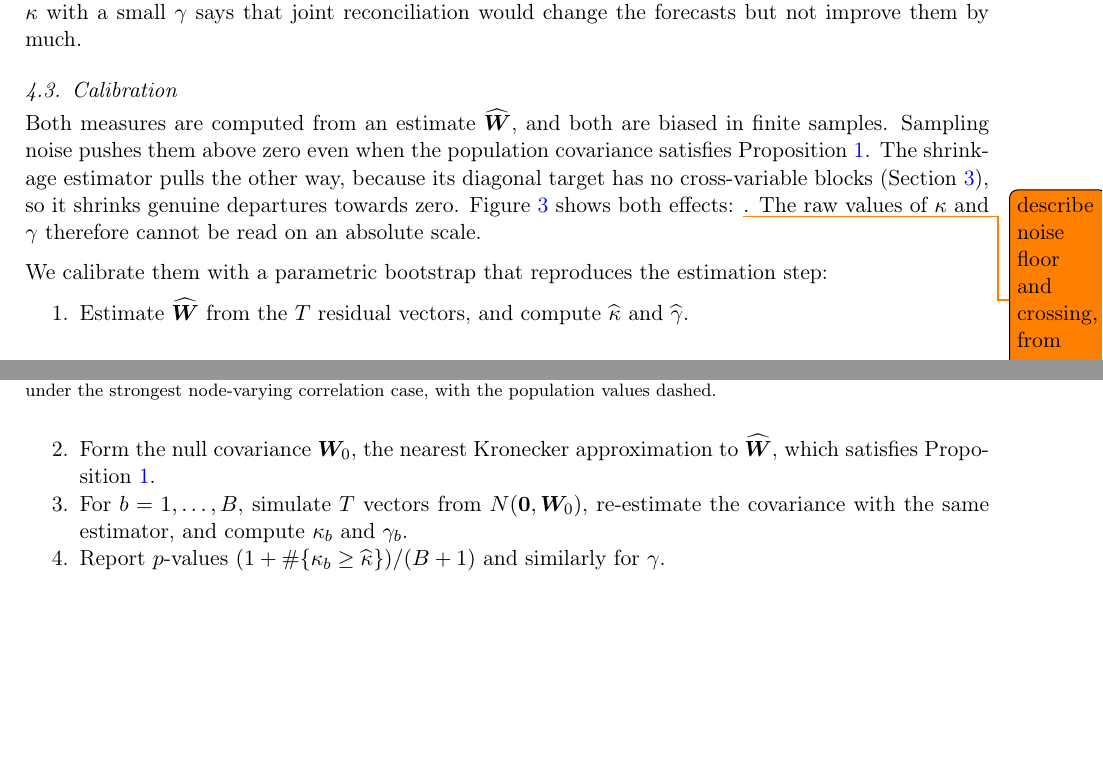
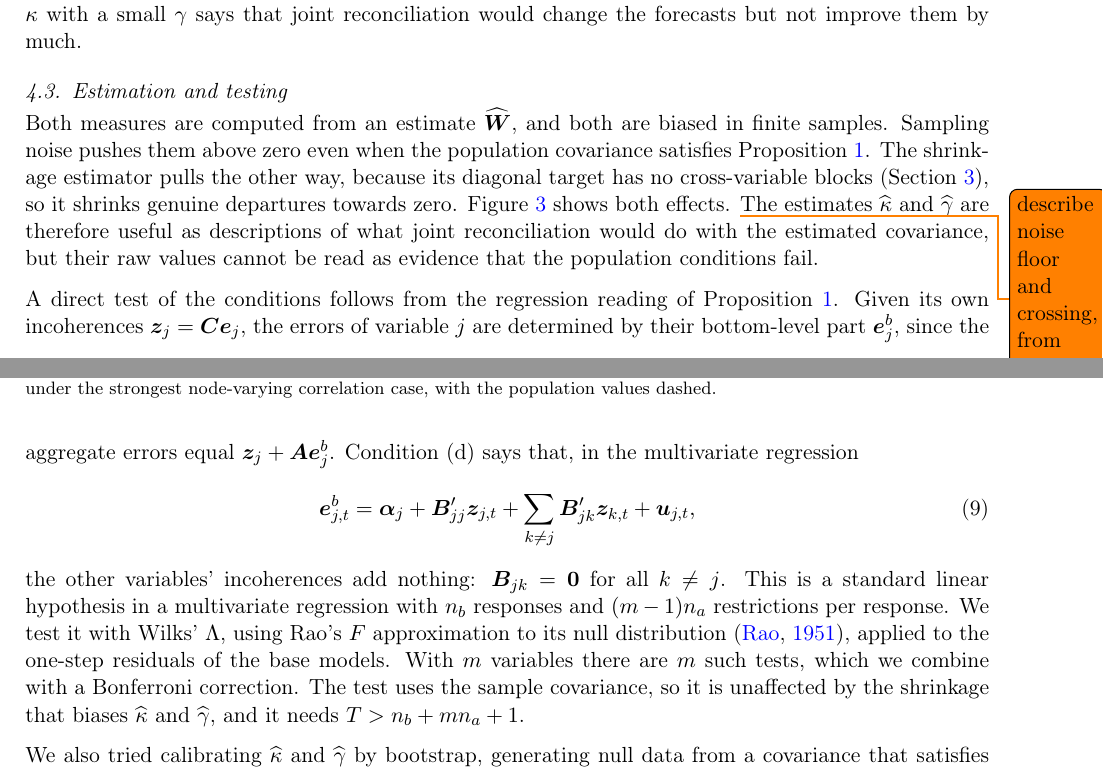
Before and after one commit to robjhyndman/mvhts, a LaTeX paper (multivariate-reconciliation.tex, which reads sections/diagnostic.tex): two parts of pages 6 and 7 of 14, joined at a grey line, cut so that both start at the same text, the shorter picture padded with empty space. Compiled offline with pdfLaTeX.

Commit message:
Replace bootstrap calibration with a likelihood ratio test
Bootstrap nulls built from the estimated covariance were badly mis-sized
in the 33-series hierarchy (rejection 0-100% under the null), because they
inherit the estimation error of W-hat. Condition (d) is a linear hypothesis
in the regression of each variable's bottom-level errors on its own and the
other variable's incoherences, so test it with Wilks' lambda (Rao's F),
Bonferroni-combined over variables. Size is 4-6% in both hierarchies at
T = 100 and 200. kappa and the plug-in gain are kept as effect sizes.

Co-Authored-By: Claude Opus 5.5 <noreply@anthropic.com>

```diff
--- a/sections/diagnostic.tex
+++ b/sections/diagnostic.tex
@@ -33,9 +33,9 @@ The second measure describes the value of the joint map. If $\bm{W}$ were the tr
 \end{equation}
 MinT minimises the trace over all maps of this form, so $\gamma \ge 0$, again with equality exactly when the conditions of Proposition~\ref{prop:equivalence} hold. The two measures differ in an important way. The gain from any reconciliation comes only from the incoherent component of the errors, so $\gamma$ is small whenever that component is small, however strongly the joint map leans on other variables' incoherences. A large $\kappa$ with a small $\gamma$ says that joint reconciliation would change the forecasts but not improve them by much.
 
-\subsection{Calibration}
+\subsection{Estimation and testing}
 
-Both measures are computed from an estimate $\widehat{\bm{W}}$, and both are biased in finite samples. Sampling noise pushes them above zero even when the population covariance satisfies Proposition~\ref{prop:equivalence}. The shrinkage estimator pulls the other way, because its diagonal target has no cross-variable blocks (Section~\ref{sec:theory}), so it shrinks genuine departures towards zero. Figure~\ref{fig:noise} shows both effects: \todo{describe noise floor and crossing, from exp1 results}. The raw values of $\kappa$ and $\gamma$ therefore cannot be read on an absolute scale.
+Both measures are computed from an estimate $\widehat{\bm{W}}$, and both are biased in finite samples. Sampling noise pushes them above zero even when the population covariance satisfies Proposition~\ref{prop:equivalence}. The shrinkage estimator pulls the other way, because its diagonal target has no cross-variable blocks (Section~\ref{sec:theory}), so it shrinks genuine departures towards zero. Figure~\ref{fig:noise} shows both effects. \todo{describe noise floor and crossing, from exp1 results} The estimates $\widehat\kappa$ and $\widehat\gamma$ are therefore useful as descriptions of what joint reconciliation would do with the estimated covariance, but their raw values cannot be read as evidence that the population conditions fail.
 
 \begin{figure}[!htb]
   \centering
@@ -44,14 +44,13 @@ Both measures are computed from an estimate $\widehat{\bm{W}}$, and both are bia
   \label{fig:noise}
 \end{figure}
 
-We calibrate them with a parametric bootstrap that reproduces the estimation step:
-\begin{enumerate}
-  \item Estimate $\widehat{\bm{W}}$ from the $T$ residual vectors, and compute $\widehat\kappa$ and $\widehat\gamma$.
-  \item Form the null covariance $\bm{W}_0$, the nearest Kronecker approximation to $\widehat{\bm{W}}$, which satisfies Proposition~\ref{prop:equivalence}.
-  \item For $b = 1,\dots,B$, simulate $T$ vectors from $N(\bm{0}, \bm{W}_0)$, re-estimate the covariance with the same estimator, and compute $\kappa_b$ and $\gamma_b$.
-  \item Report $p$-values $(1 + \#\{\kappa_b \ge \widehat\kappa\})/(B+1)$ and similarly for $\gamma$.
-\end{enumerate}
-The null covariance is one member of the set on which $\kappa = \gamma = 0$. It is the natural choice because it is the separable matrix closest to the data, but other members of the null set would give somewhat different null distributions. Figure~\ref{fig:power} reports the size and power of both tests for the covariance families of Section~\ref{sec:simulation}. \todo{summarise size and power, from power results}
+A direct test of the conditions follows from the regression reading of Proposition~\ref{prop:equivalence}. Given its own incoherences $\bm{z}_j = \bm{C}\bm{e}_j$, the errors of variable $j$ are determined by their bottom-level part $\bm{e}_{j}^{b}$, since the aggregate errors equal $\bm{z}_j + \bm{A}\bm{e}_j^{b}$. Condition (d) says that, in the multivariate regression
+\begin{equation}\label{eq:test-regression}
+  \bm{e}_{j,t}^{b} = \bm{\alpha}_j + \bm{B}_{jj}'\bm{z}_{j,t} + \sum_{k \ne j}\bm{B}_{jk}'\bm{z}_{k,t} + \bm{u}_{j,t},
+\end{equation}
+the other variables' incoherences add nothing: $\bm{B}_{jk} = \bm{0}$ for all $k \ne j$. This is a standard linear hypothesis in a multivariate regression with $n_b$ responses and $(m-1)n_a$ restrictions per response. We test it with Wilks' $\Lambda$, using Rao's $F$ approximation to its null distribution \citep{rao1951asymptotic}, applied to the one-step residuals of the base models. With $m$ variables there are $m$ such tests, which we combine with a Bonferroni correction. The test uses the sample covariance, so it is unaffected by the shrinkage that biases $\widehat\kappa$ and $\widehat\gamma$, and it needs $T > n_b + m n_a + 1$.
+
+We also tried calibrating $\widehat\kappa$ and $\widehat\gamma$ by bootstrap, generating null data from a covariance that satisfies Proposition~\ref{prop:equivalence} and is fitted to the data. Such procedures were badly mis-sized when the number of series is large relative to $T$, because any null covariance built from $\widehat{\bm{W}}$ inherits its estimation error, and the regression test avoids simulation altogether. Figure~\ref{fig:power} reports its size and power for the covariance families of Section~\ref{sec:simulation}. \todo{summarise size and power, from power results}
 
 \begin{figure}[!htb]
   \centering
```
Also changed, not shown: cas-refs.bib (+11 -0 lines), sections/discussion.tex (+1 -1 lines), sections/diagnostic.tex (4 more changed lines), 6 other files.
